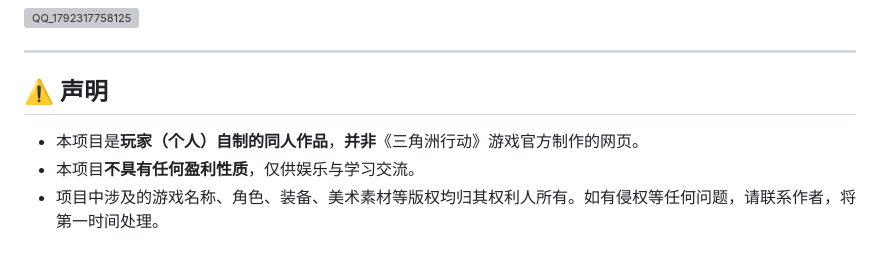
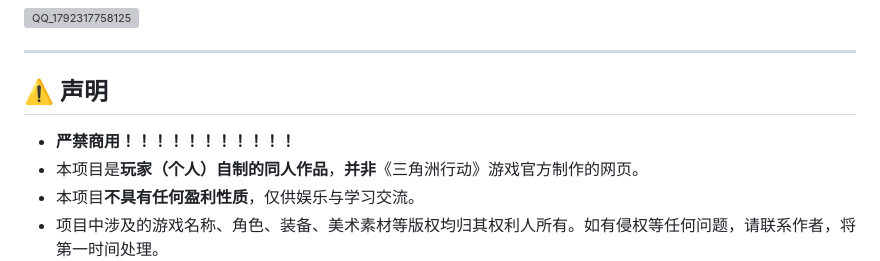
Before and after one commit to ziyoudeguang/haavk, a Markdown page: README.md, the part around the change. GitHub-like rendering; grey boxes are pictures that could not be loaded.

```diff
--- a/README.md
+++ b/README.md
@@ -15,6 +15,7 @@
 
 ## ⚠️ 声明
 
+- **严禁商用！！！！！！！！！！！**
 - 本项目是**玩家（个人）自制的同人作品**，**并非**《三角洲行动》游戏官方制作的网页。
 - 本项目**不具有任何盈利性质**，仅供娱乐与学习交流。
 - 项目中涉及的游戏名称、角色、装备、美术素材等版权均归其权利人所有。如有侵权等任何问题，请联系作者，将第一时间处理。
```
